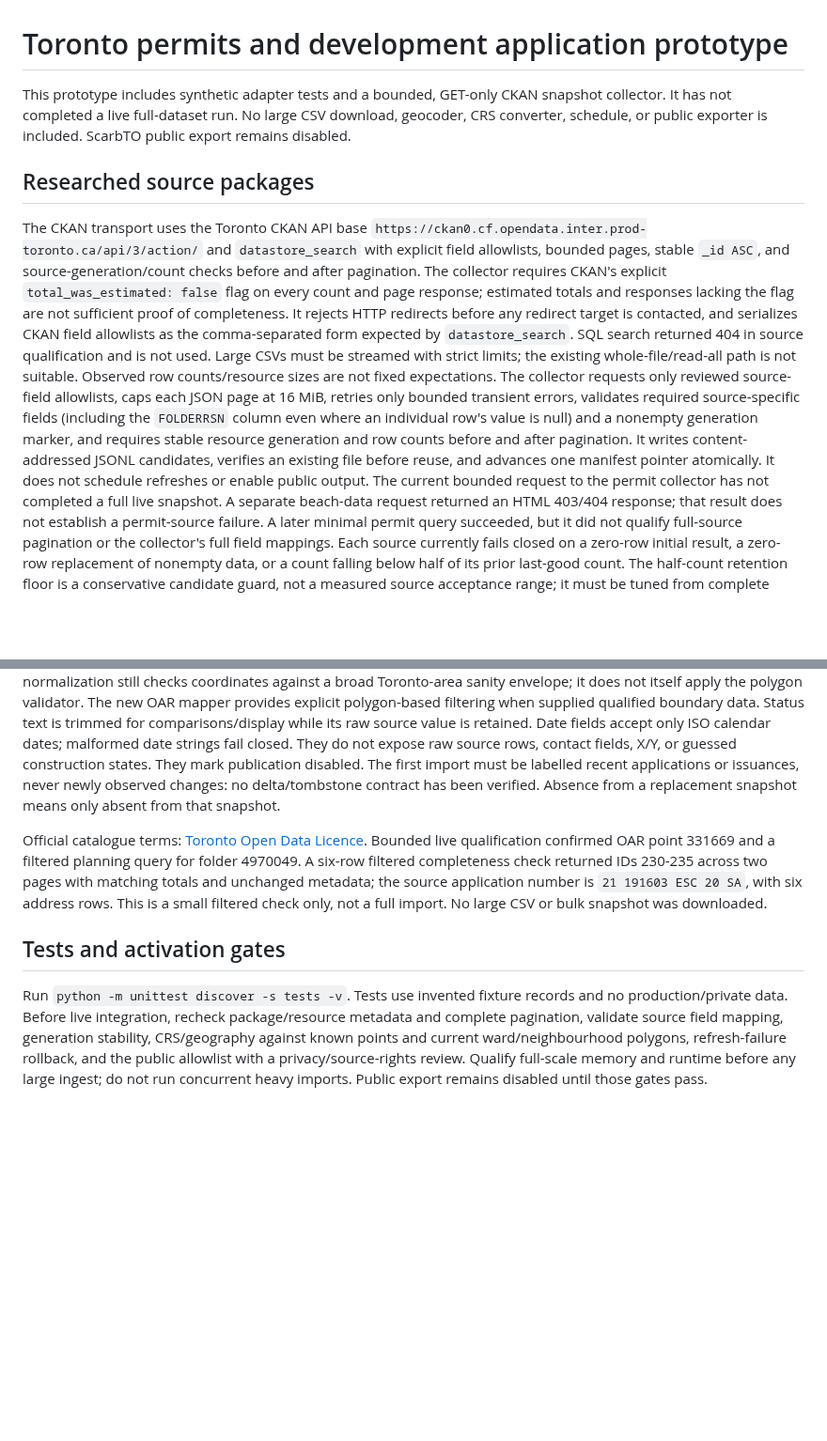
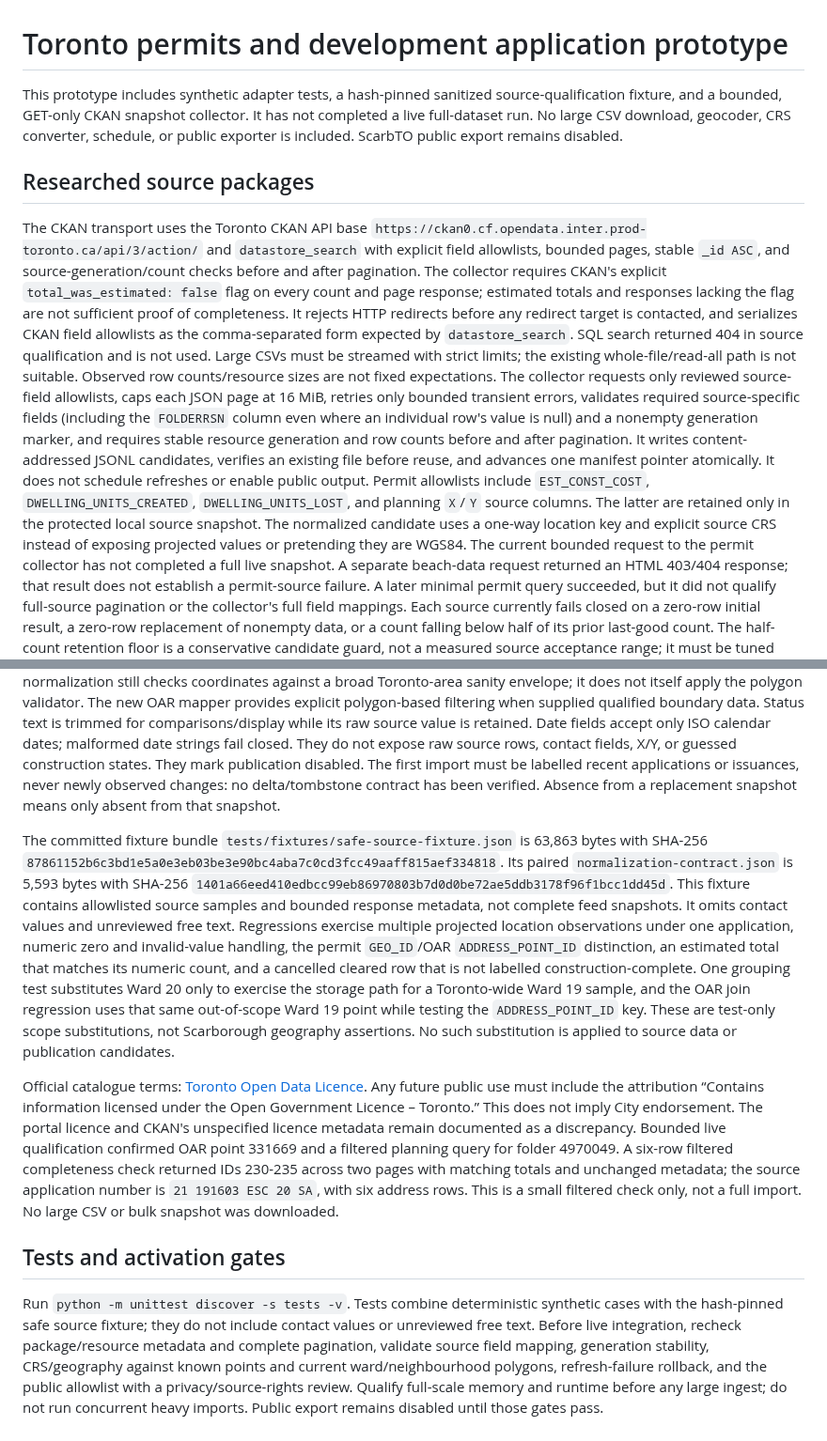
Before and after one commit to justinpfisher/ScarbTO, a Markdown page: research/phase1c-permits/PERMITS-SOURCE-CONTRACT.md, 2 parts joined by grey strips. Shown at 94% size. Rendered like a GitHub page; blank space fills up the shorter version.

Commit message:
Document qualified permit source fixture

```diff
--- a/research/phase1c-permits/PERMITS-SOURCE-CONTRACT.md
+++ b/research/phase1c-permits/PERMITS-SOURCE-CONTRACT.md
@@ -1,9 +1,10 @@
 # Toronto permits and development application prototype
 
-This prototype includes synthetic adapter tests and a bounded, GET-only CKAN
-snapshot collector. It has not completed a live full-dataset run. No large CSV
-download, geocoder, CRS converter, schedule, or public exporter is included.
-ScarbTO public export remains disabled.
+This prototype includes synthetic adapter tests, a hash-pinned sanitized
+source-qualification fixture, and a bounded, GET-only CKAN snapshot collector.
+It has not completed a live full-dataset run. No large CSV download, geocoder,
+CRS converter, schedule, or public exporter is included. ScarbTO public export
+remains disabled.
 
 ## Researched source packages
 
@@ -25,8 +26,13 @@ source-specific fields (including the `FOLDERRSN` column even where an
 individual row's value is null) and a nonempty generation marker, and requires stable
 resource generation and row counts before and after pagination. It writes
 content-addressed JSONL candidates, verifies an existing file before reuse,
-and advances one manifest pointer atomically. It does not
-schedule refreshes or enable public output. The current bounded request to the
+and advances one manifest pointer atomically. It does not schedule refreshes
+or enable public output. Permit allowlists include
+`EST_CONST_COST`, `DWELLING_UNITS_CREATED`, `DWELLING_UNITS_LOST`, and
+planning `X`/`Y` source columns. The latter are retained only in the
+protected local source snapshot. The normalized candidate uses a one-way
+location key and explicit source CRS instead of exposing projected values or
+pretending they are WGS84. The current bounded request to the
 permit collector has not completed a full live snapshot. A separate beach-data
 request returned an HTML 403/404 response; that result does not establish a
 permit-source failure. A later minimal permit query succeeded, but it did not
@@ -143,7 +155,29 @@ issuances, never newly observed changes: no delta/tombstone contract has been
 verified. Absence from a replacement snapshot means only absent from that
 snapshot.
 
+The committed fixture bundle
+`tests/fixtures/safe-source-fixture.json` is 63,863 bytes with SHA-256
+`87861152b6c3bd1e5a0e3eb03be3e90bc4aba7c0cd3fcc49aaff815aef334818`.
+Its paired `normalization-contract.json` is 5,593 bytes with SHA-256
+`1401a66eed410edbcc99eb86970803b7d0d0be72ae5ddb3178f96f1bcc1dd45d`.
+This fixture contains allowlisted source samples and bounded response metadata,
+not complete feed snapshots. It omits contact values and unreviewed free text.
+Regressions exercise multiple projected location observations under one
+application, numeric zero and invalid-value handling, the permit
+`GEO_ID`/OAR `ADDRESS_POINT_ID` distinction, an estimated total that matches
+its numeric count, and a cancelled cleared row that is not labelled
+construction-complete. One grouping test substitutes Ward 20 only to exercise
+the storage path for a Toronto-wide Ward 19 sample, and the OAR join regression
+uses that same out-of-scope Ward 19 point while testing the
+`ADDRESS_POINT_ID` key. These are test-only scope substitutions, not
+Scarborough geography assertions. No such substitution is applied to source
+data or publication candidates.
+
 Official catalogue terms: [Toronto Open Data Licence](https://open.toronto.ca/open-data-licence/).
+Any future public use must include the attribution “Contains information
+licensed under the Open Government Licence – Toronto.” This does not imply City
+endorsement. The portal licence and CKAN's unspecified licence metadata remain
+documented as a discrepancy.
 Bounded live qualification confirmed OAR point 331669 and a filtered planning
 query for folder 4970049. A six-row filtered completeness check returned IDs
 230-235 across two pages with matching totals and unchanged metadata; the source
@@ -153,8 +187,9 @@ downloaded.
 
 ## Tests and activation gates
 
-Run `python -m unittest discover -s tests -v`. Tests use invented fixture
-records and no production/private data. Before live integration, recheck
+Run `python -m unittest discover -s tests -v`. Tests combine deterministic
+synthetic cases with the hash-pinned safe source fixture; they do not include
+contact values or unreviewed free text. Before live integration, recheck
 package/resource metadata and complete pagination, validate source field
 mapping, generation stability, CRS/geography against known points and current
 ward/neighbourhood polygons, refresh-failure rollback, and the public allowlist
```
Also changed, not shown: other parts of research/phase1c-permits/PERMITS-SOURCE-CONTRACT.md (+10 -4 lines).
